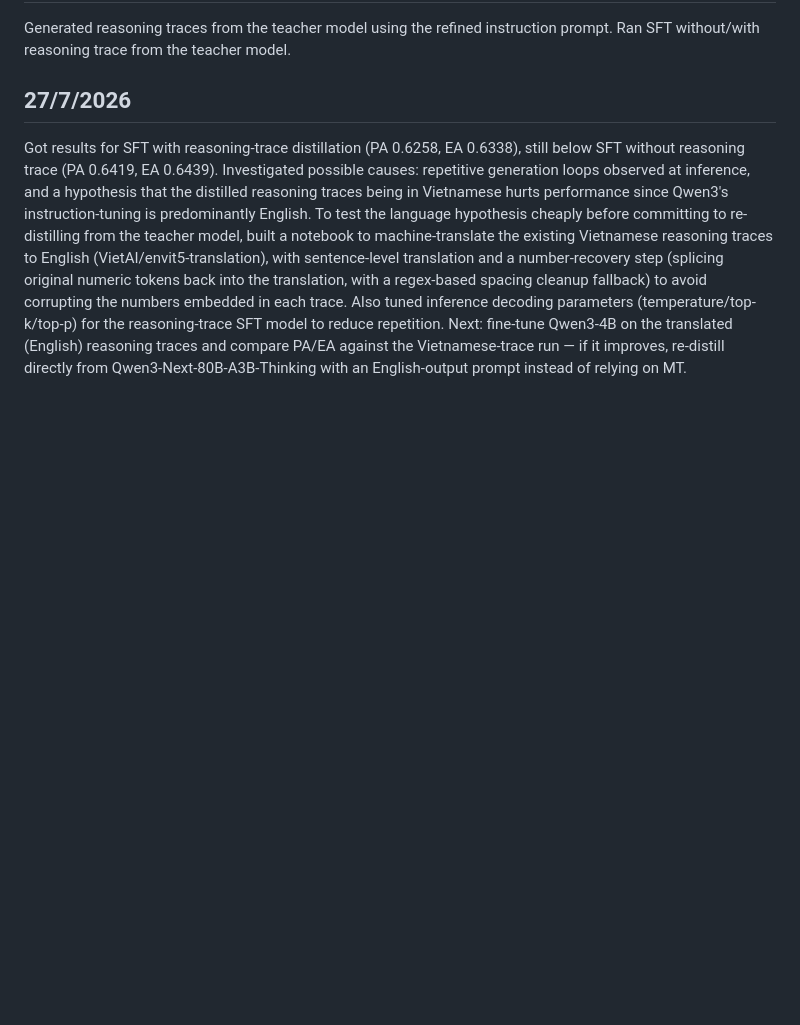
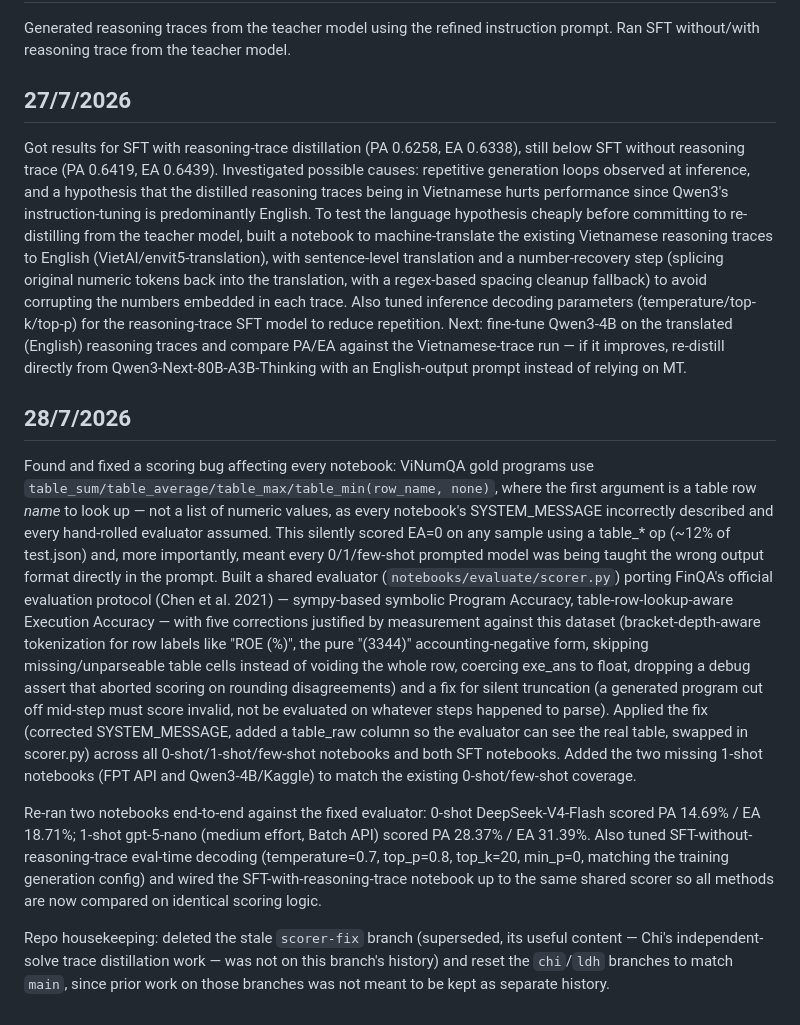
Before and after one commit to ntphuc149/NumReasoning4VietnameseFinancialText, a Markdown page: report/progress-log.md, the part around the change. Drawn GitHub-style; blank space fills up the shorter version.

Commit message:
Log 28/7 progress: table_* scoring bug fix, re-run results, branch cleanup
Documents the day's work in report/progress-log.md: the table_* operator
evaluation bug found across all notebooks (row-name vs. numeric-list
argument mismatch), the shared scorer.py fix and its five corrections
over the unmodified FinQA protocol, re-run PA/EA results for 0-shot
DeepSeek-V4-Flash and 1-shot gpt-5-nano, the SFT decoding/scorer wiring
updates, and the git branch cleanup (deleted scorer-fix, reset chi/ldh
to match main).

```diff
--- a/report/progress-log.md
+++ b/report/progress-log.md
@@ -62,3 +62,38 @@ decoding parameters (temperature/top-k/top-p) for the reasoning-trace SFT model
 repetition. Next: fine-tune Qwen3-4B on the translated (English) reasoning traces and compare
 PA/EA against the Vietnamese-trace run — if it improves, re-distill directly from
 Qwen3-Next-80B-A3B-Thinking with an English-output prompt instead of relying on MT.
+
+## 28/7/2026
+
+Found and fixed a scoring bug affecting every notebook: ViNumQA gold programs use
+`table_sum/table_average/table_max/table_min(row_name, none)`, where the first
+argument is a table row *name* to look up — not a list of numeric values, as every
+notebook's SYSTEM_MESSAGE incorrectly described and every hand-rolled evaluator
+assumed. This silently scored EA=0 on any sample using a table_* op (~12% of
+test.json) and, more importantly, meant every 0/1/few-shot prompted model was being
+taught the wrong output format directly in the prompt. Built a shared evaluator
+(`notebooks/evaluate/scorer.py`) porting FinQA's official evaluation protocol (Chen
+et al. 2021) — sympy-based symbolic Program Accuracy, table-row-lookup-aware
+Execution Accuracy — with five corrections justified by measurement against this
+dataset (bracket-depth-aware tokenization for row labels like "ROE (%)", the pure
+"(3344)" accounting-negative form, skipping missing/unparseable table cells instead
+of voiding the whole row, coercing exe_ans to float, dropping a debug assert that
+aborted scoring on rounding disagreements) and a fix for silent truncation (a
+generated program cut off mid-step must score invalid, not be evaluated on whatever
+steps happened to parse). Applied the fix (corrected SYSTEM_MESSAGE, added a
+table_raw column so the evaluator can see the real table, swapped in scorer.py)
+across all 0-shot/1-shot/few-shot notebooks and both SFT notebooks. Added the two
+missing 1-shot notebooks (FPT API and Qwen3-4B/Kaggle) to match the existing
+0-shot/few-shot coverage.
+
+Re-ran two notebooks end-to-end against the fixed evaluator: 0-shot DeepSeek-V4-Flash
+scored PA 14.69% / EA 18.71%; 1-shot gpt-5-nano (medium effort, Batch API) scored
+PA 28.37% / EA 31.39%. Also tuned SFT-without-reasoning-trace eval-time decoding
+(temperature=0.7, top_p=0.8, top_k=20, min_p=0, matching the training generation
+config) and wired the SFT-with-reasoning-trace notebook up to the same shared
+scorer so all methods are now compared on identical scoring logic.
+
+Repo housekeeping: deleted the stale `scorer-fix` branch (superseded, its useful
+content — Chi's independent-solve trace distillation work — was not on this
+branch's history) and reset the `chi`/`ldh` branches to match `main`, since prior
+work on those branches was not meant to be kept as separate history.
```
